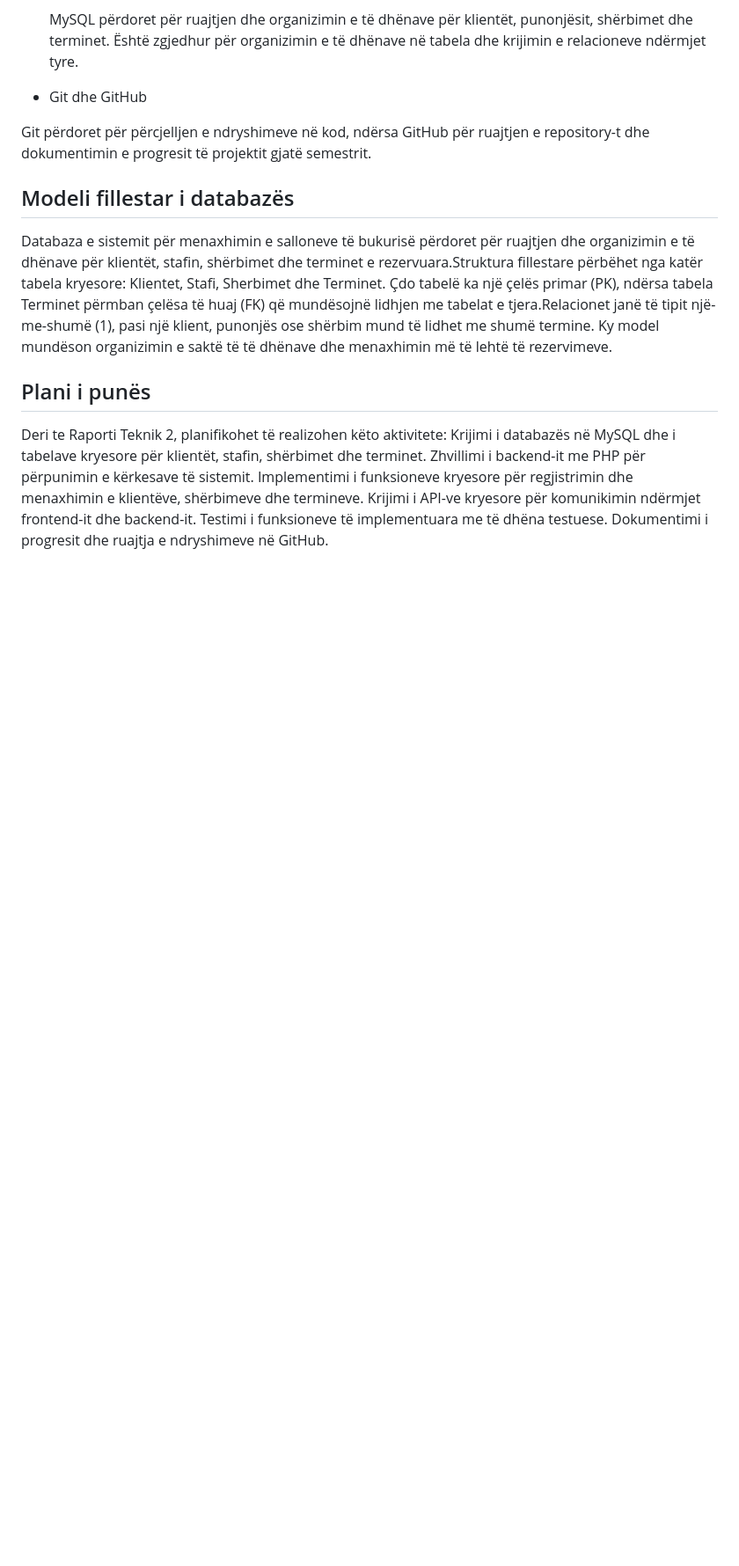
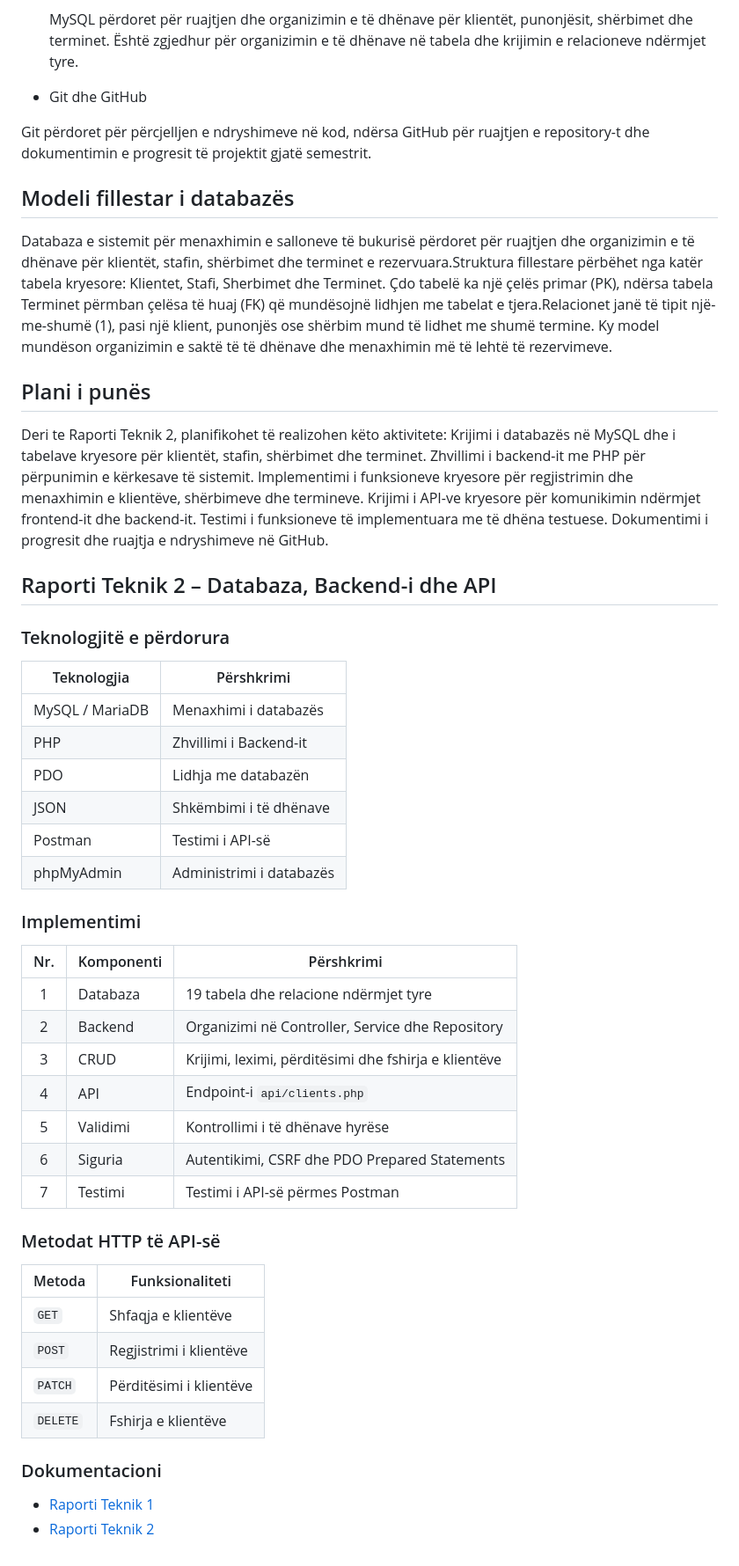
Before and after one commit to sarabesimi20-prog/SistemiMenaxhimitSalloneveTeBukurise, a Markdown page: README.md, the part around the change. Shown at 88% size. Drawn GitHub-style; blank space fills up the shorter version.

Commit message:
Perditesimi i README

```diff
--- a/README.md
+++ b/README.md
@@ -218,3 +218,47 @@ Implementimi i funksioneve kryesore për regjistrimin dhe menaxhimin e klientëv
 Krijimi i API-ve kryesore për komunikimin ndërmjet frontend-it dhe backend-it.
 Testimi i funksioneve të implementuara me të dhëna testuese.
 Dokumentimi i progresit dhe ruajtja e ndryshimeve në GitHub.
+
+
+
+
+
+
+## Raporti Teknik 2 – Databaza, Backend-i dhe API
+
+### Teknologjitë e përdorura
+
+| Teknologjia | Përshkrimi |
+|---|---|
+| MySQL / MariaDB | Menaxhimi i databazës |
+| PHP | Zhvillimi i Backend-it |
+| PDO | Lidhja me databazën |
+| JSON | Shkëmbimi i të dhënave |
+| Postman | Testimi i API-së |
+| phpMyAdmin | Administrimi i databazës |
+
+### Implementimi
+
+| Nr. | Komponenti | Përshkrimi |
+|:---:|---|---|
+| 1 | Databaza | 19 tabela dhe relacione ndërmjet tyre |
+| 2 | Backend | Organizimi në Controller, Service dhe Repository |
+| 3 | CRUD | Krijimi, leximi, përditësimi dhe fshirja e klientëve |
+| 4 | API | Endpoint-i `api/clients.php` |
+| 5 | Validimi | Kontrollimi i të dhënave hyrëse |
+| 6 | Siguria | Autentikimi, CSRF dhe PDO Prepared Statements |
+| 7 | Testimi | Testimi i API-së përmes Postman |
+
+### Metodat HTTP të API-së
+
+| Metoda | Funksionaliteti |
+|---|---|
+| `GET` | Shfaqja e klientëve |
+| `POST` | Regjistrimi i klientëve |
+| `PATCH` | Përditësimi i klientëve |
+| `DELETE` | Fshirja e klientëve |
+
+### Dokumentacioni
+
+- [Raporti Teknik 1](docs/raporti-teknik-1.md)
+- [Raporti Teknik 2](docs/raporti-teknik-2.md)
```
